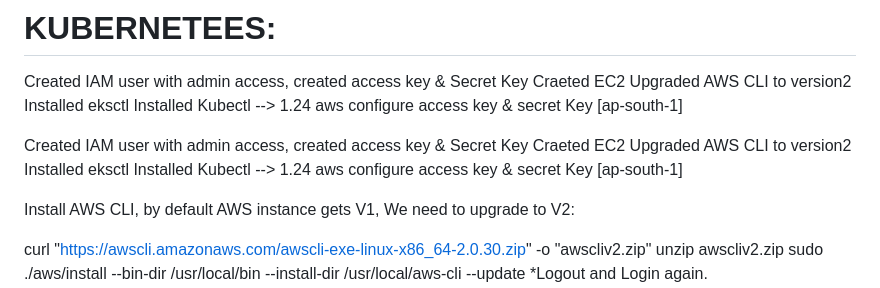
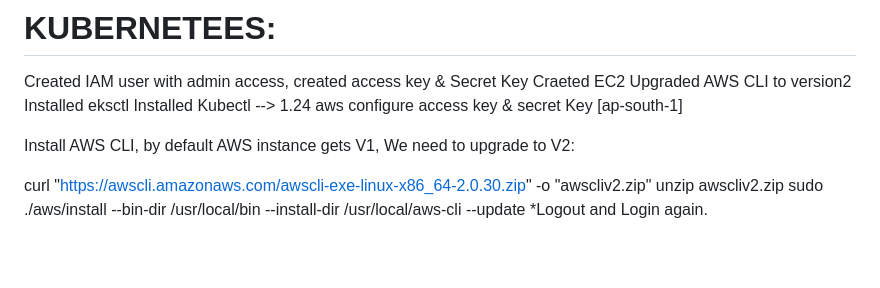
Before and after one commit to HaneeshDevops/Central_Documentation_Repo.md, a Markdown page: kubernetes.md, the part around the change. Drawn GitHub-style; blank space fills up the shorter version.

```diff
--- a/kubernetes.md
+++ b/kubernetes.md
@@ -9,15 +9,6 @@ aws configure
 access key & secret Key
 [ap-south-1]
 
-
-Created IAM user with admin access, created access key & Secret Key
-Craeted EC2
-Upgraded AWS CLI to version2
-Installed eksctl
-Installed Kubectl --> 1.24
-aws configure
-access key & secret Key
-[ap-south-1]
 
 Install AWS CLI, by default AWS instance gets V1, We need to upgrade to V2:
 
```
